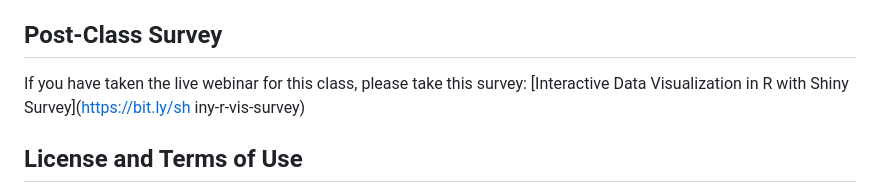
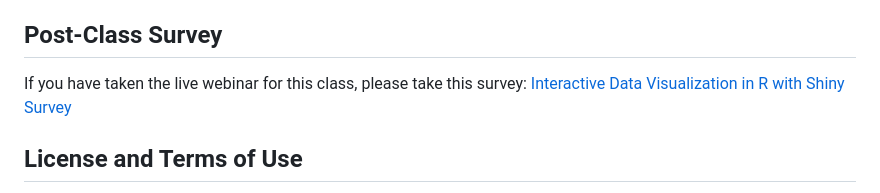
Before and after one commit to jhu-data-services/interactive-data-vis-shiny, a Markdown page: README.md, the part around the change. GitHub-like rendering.

Commit message:
fixed erroneous linebreak

```diff
--- a/README.md
+++ b/README.md
@@ -55,8 +55,7 @@ You'll need to switch between presentation slides and RStudio during the worksho
 
 
 ## Post-Class Survey
-If you have taken the live webinar for this class, please take this survey: [Interactive Data Visualization in R with Shiny Survey](https://bit.ly/sh
-iny-r-vis-survey)
+If you have taken the live webinar for this class, please take this survey: [Interactive Data Visualization in R with Shiny Survey](https://bit.ly/shiny-r-vis-survey)
 
 
 ## License and Terms of Use
```
